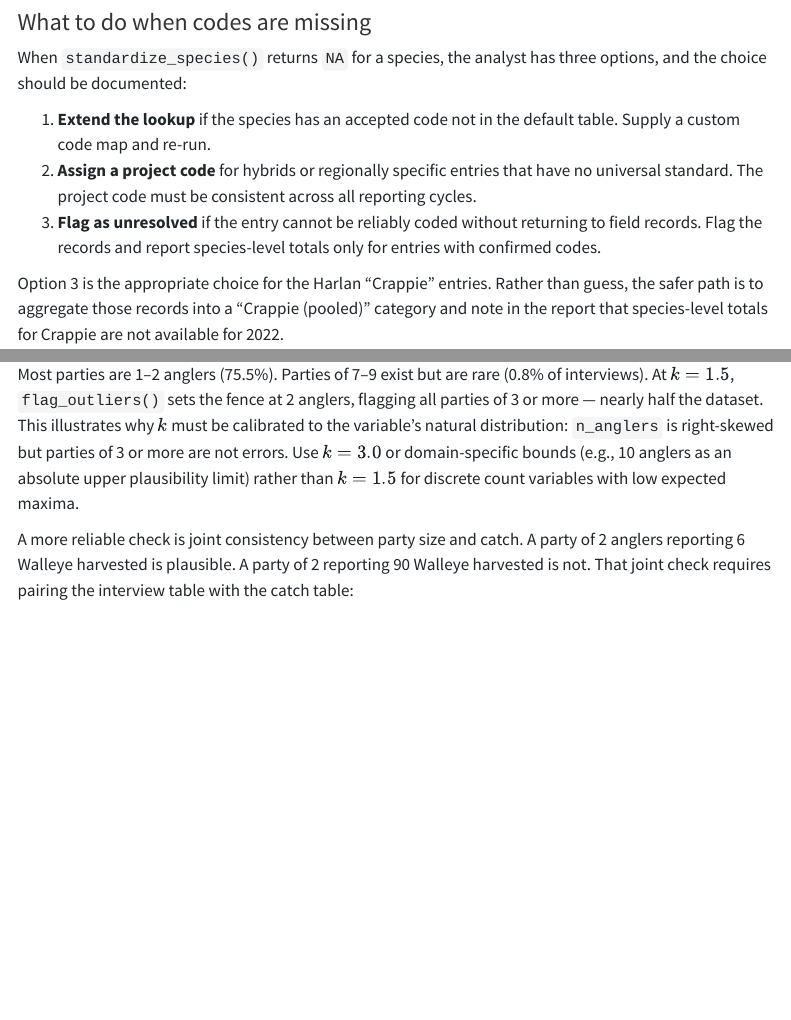
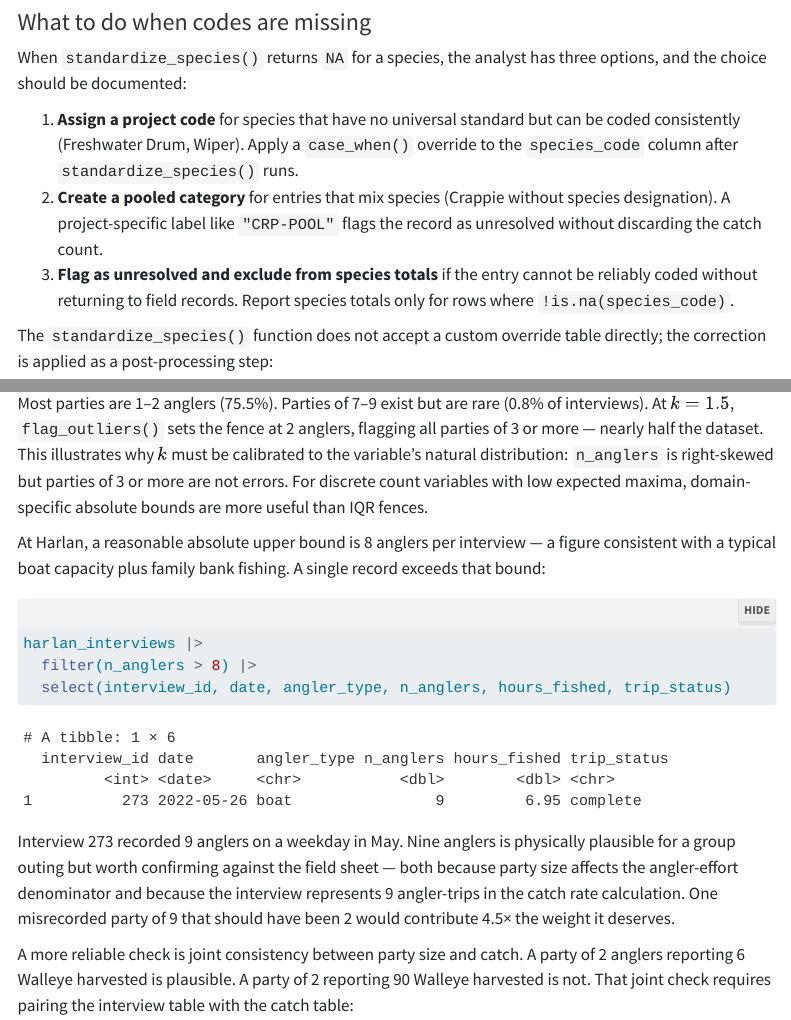
Before and after one commit to chrischizinski/modern-creel-surveys, a Quarto document (chapters/11-cleaning-data-that-changes-estimates.qmd): the page in a window 1100 px wide, from 1610 px down, and a second part further down, joined at a grey line. Rendered offline with R 4.5, knitr and Pandoc in place of Quarto, with nearby package versions; some code elsewhere in the file could not run offline; menus at the side of the page are left out; long lines of code are wrapped.

Commit message:
Third pass Ch11: species override code, validate_incomplete_trips, party size bound
- Replace vague "extend the lookup" with concrete case_when() override
  pattern post-standardize_species(); resolves all 3 unmatched codes
  (FRD, WPR, CRP-POOL) and shows full 11-species table with no NA
- Add validate_incomplete_trips() to trip status section: TOST FAILED
  (incomplete CPUE 0.792 vs complete 0.585, outside ±20% margin);
  explains why failure means keep groups separate, not merge them
- Add absolute party-size bound check (n_anglers > 8): catches interview
  273 (9 anglers, May weekday); explains 4.5x weight consequence of
  one misrecorded party size
- 860 → 928 lines

````diff
--- a/chapters/11-cleaning-data-that-changes-estimates.qmd
+++ b/chapters/11-cleaning-data-that-changes-estimates.qmd
@@ -219,16 +219,16 @@
 When `standardize_species()` returns `NA` for a species, the analyst has three
 options, and the choice should be documented:
 
-1. **Extend the lookup** if the species has an accepted code not in the default
-   table. Supply a custom code map and re-run.
-2. **Assign a project code** for hybrids or regionally specific entries that
-   have no universal standard. The project code must be consistent across all
-   reporting cycles.
-3. **Flag as unresolved** if the entry cannot be reliably coded without
-   returning to field records. Flag the records and report species-level totals
-   only for entries with confirmed codes.
+1. **Assign a project code** for species that have no universal standard but
+   can be coded consistently (Freshwater Drum, Wiper). Apply a
+   `case_when()` override to the `species_code` column after
+   `standardize_species()` runs.
+2. **Create a pooled category** for entries that mix species (Crappie without
+   species designation). A project-specific label like `"CRP-POOL"` flags the
+   record as unresolved without discarding the catch count.
+3. **Flag as unresolved and exclude from species totals** if the entry cannot be
+   reliably coded without returning to field records. Report species totals only
+   for rows where `!is.na(species_code)`.
 
-Option 3 is the appropriate choice for the Harlan "Crappie" entries. Rather than
-guess, the safer path is to aggregate those records into a "Crappie (pooled)"
-category and note in the report that species-level totals for Crappie are not
-available for 2022.
+The `standardize_species()` function does not accept a custom override table
+directly; the correction is applied as a post-processing step:
@@ -513,10 +537,28 @@
 of interviews). At $k = 1.5$, `flag_outliers()` sets the fence at 2 anglers,
 flagging all parties of 3 or more — nearly half the dataset. This illustrates
 why $k$ must be calibrated to the variable's natural distribution: `n_anglers`
-is right-skewed but parties of 3 or more are not errors. Use $k = 3.0$ or
-domain-specific bounds (e.g., 10 anglers as an absolute upper plausibility
-limit) rather than $k = 1.5$ for discrete count variables with low expected
-maxima.
+is right-skewed but parties of 3 or more are not errors. For discrete count
+variables with low expected maxima, domain-specific absolute bounds are more
+useful than IQR fences.
+
+At Harlan, a reasonable absolute upper bound is 8 anglers per interview — a
+figure consistent with a typical boat capacity plus family bank fishing. A
+single record exceeds that bound:
+
+```{r}
+#| label: nanglers-absolute-bound
+#| echo: true
+harlan_interviews |>
+  filter(n_anglers > 8) |>
+  select(interview_id, date, angler_type, n_anglers, hours_fished, trip_status)
+```
+
+Interview 273 recorded 9 anglers on a weekday in May. Nine anglers is
+physically plausible for a group outing but worth confirming against the field
+sheet — both because party size affects the angler-effort denominator and
+because the interview represents 9 angler-trips in the catch rate calculation.
+One misrecorded party of 9 that should have been 2 would contribute 4.5× the
+weight it deserves.
 
 A more reliable check is joint consistency between party size and catch. A
 party of 2 anglers reporting 6 Walleye harvested is plausible. A party of 2
````
Also changed, not shown: chapters/11-cleaning-data-that-changes-estimates.qmd (50 more changed lines).
